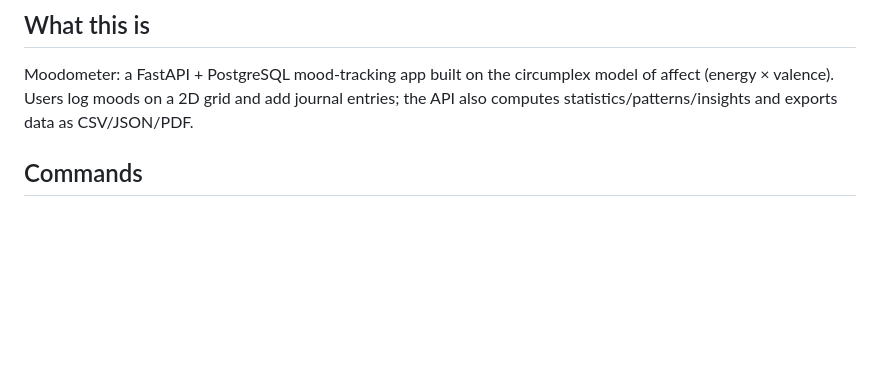
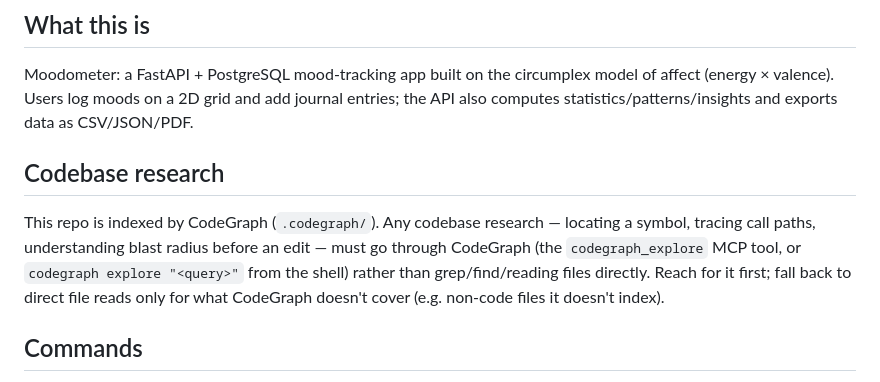
Before and after one commit to Barthelemy-Drabczuk/KeepRolling, a Markdown page: CLAUDE.md, the part around the change. GitHub-like rendering; blank space fills up the shorter version.

Commit message:
Require CodeGraph for codebase research in CLAUDE.md
This repo is indexed by CodeGraph; grep/find/direct reads should defer
to it for locating code and tracing blast radius.

```diff
--- a/CLAUDE.md
+++ b/CLAUDE.md
@@ -8,6 +8,15 @@ Moodometer: a FastAPI + PostgreSQL mood-tracking app built on the circumplex
 model of affect (energy × valence). Users log moods on a 2D grid and add
 journal entries; the API also computes statistics/patterns/insights and
 exports data as CSV/JSON/PDF.
+
+## Codebase research
+
+This repo is indexed by CodeGraph (`.codegraph/`). Any codebase research —
+locating a symbol, tracing call paths, understanding blast radius before an
+edit — must go through CodeGraph (the `codegraph_explore` MCP tool, or
+`codegraph explore "<query>"` from the shell) rather than grep/find/reading
+files directly. Reach for it first; fall back to direct file reads only for
+what CodeGraph doesn't cover (e.g. non-code files it doesn't index).
 
 ## Commands
 
```
